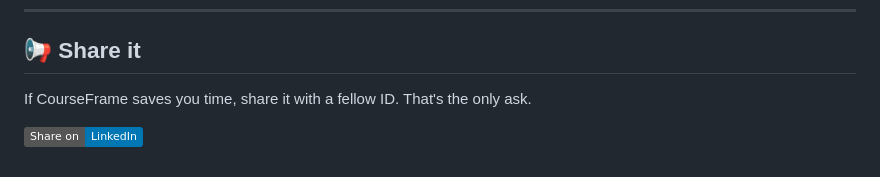
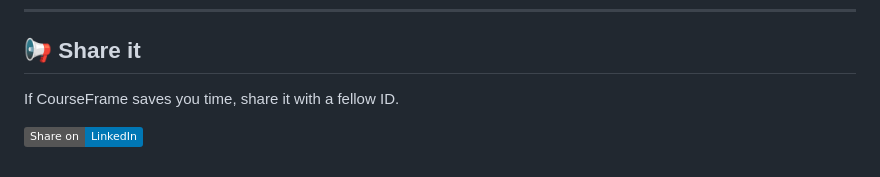
Before and after one commit to linuxsunil/courseframe, a Markdown page: README.md, the part around the change. GitHub-like rendering; badges without logos.

```diff
--- a/README.md
+++ b/README.md
@@ -162,6 +162,6 @@ CourseFrame is built for the global L&D community. Contributions are welcome—w
 
 ## 📢 Share it
 
-If CourseFrame saves you time, share it with a fellow ID. That's the only ask.
+If CourseFrame saves you time, share it with a fellow ID.
 
 [![Share on LinkedIn](https://img.shields.io/badge/Share%20on-LinkedIn-0077B5?style=flat&logo=linkedin)](https://www.linkedin.com/sharing/share-offsite/?url=https://linuxsunil.github.io/courseframe/)
```
